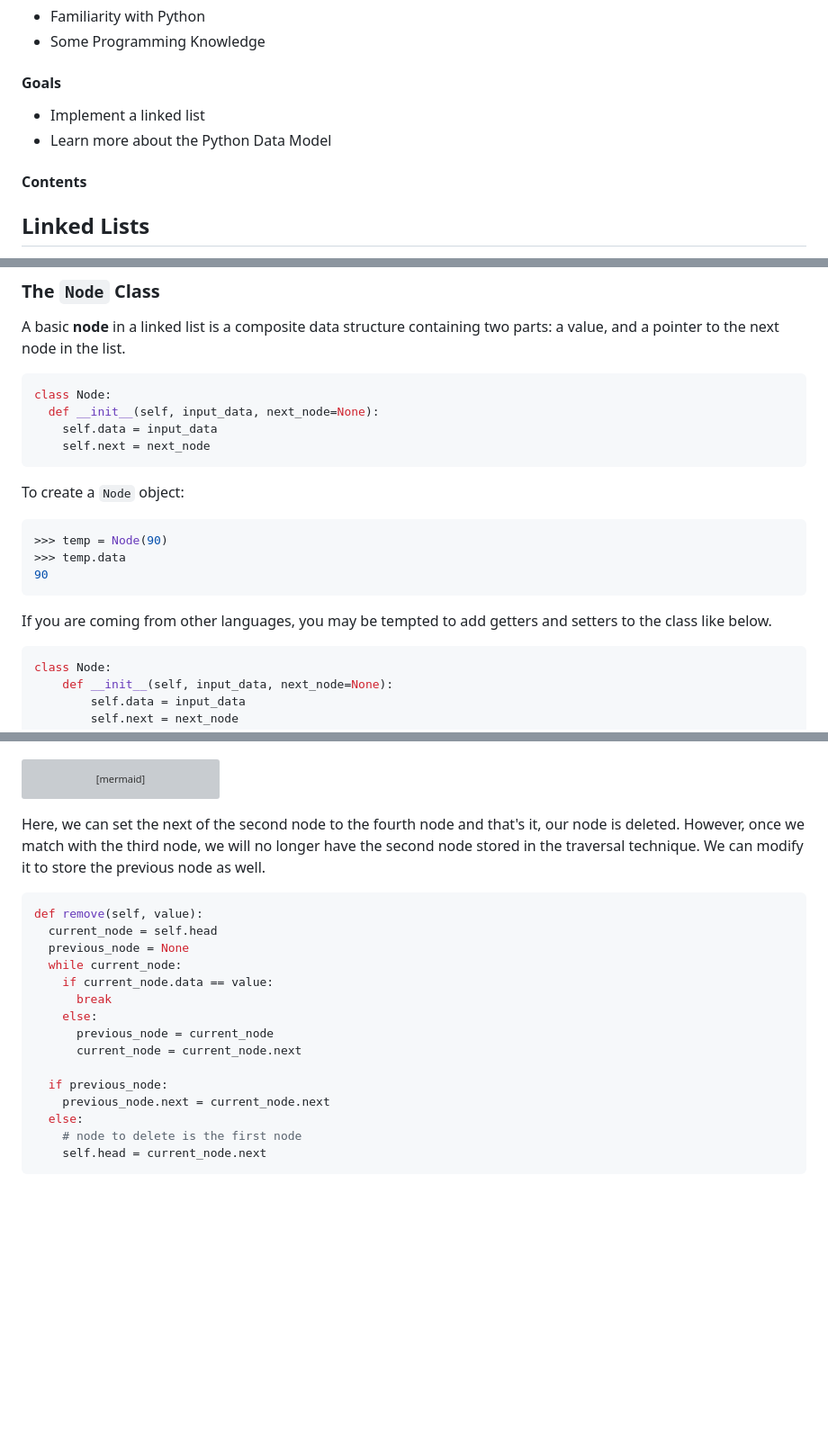
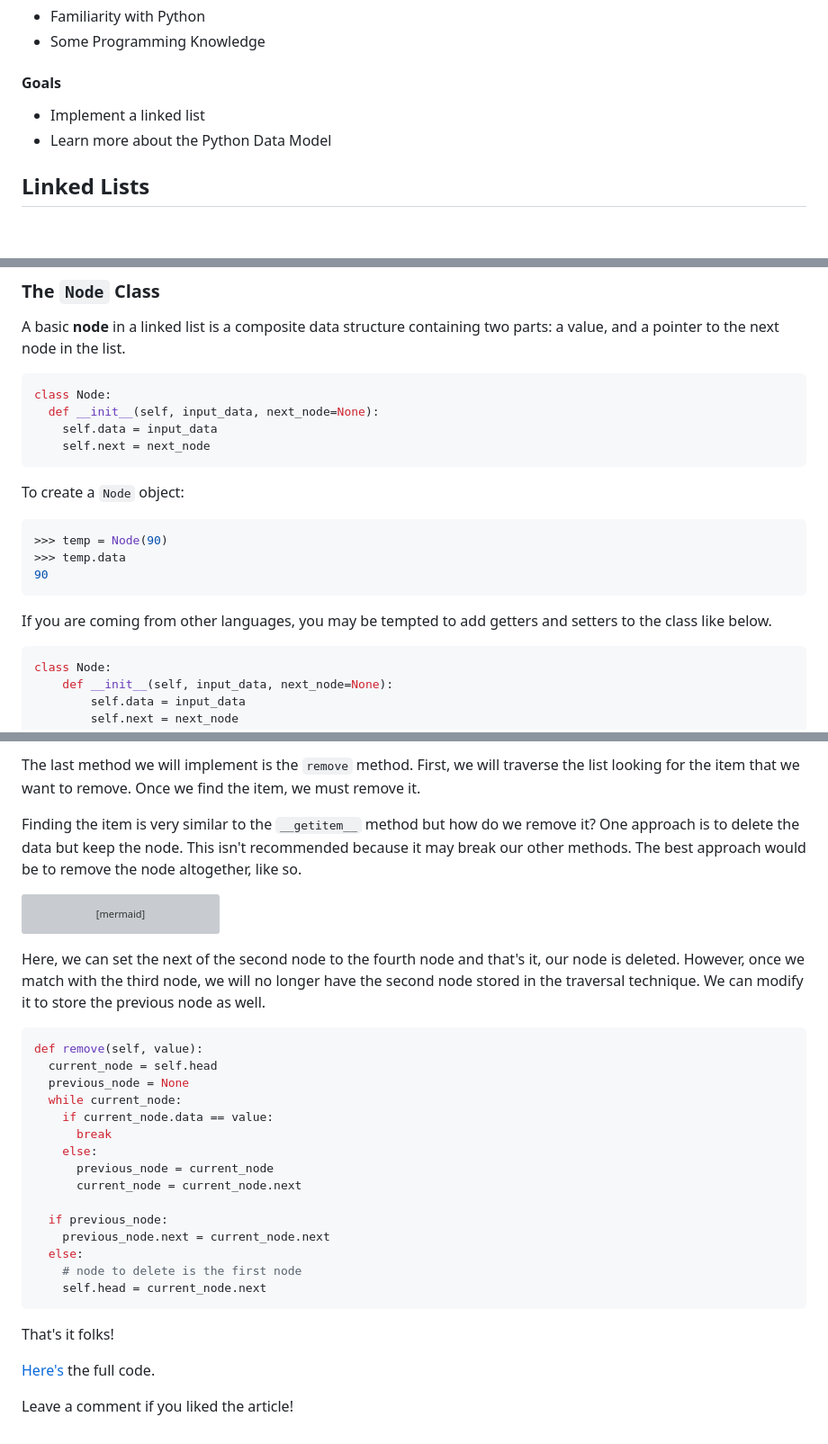
Before and after one commit to paravsingla/parav.in, a Markdown page: content/posts/pythonll.md, 3 parts joined by grey strips. Shown: that part at 90% size. Rendered like a GitHub page; blank space fills up the shorter version; grey boxes are pictures that could not be loaded.

````diff
--- a/content/posts/pythonds.md
+++ b/content/posts/pythonll.md
@@ -27,8 +27,6 @@ We'll also use the [Python Data Model](https://docs.python.org/3/reference/datam
 - Implement a linked list
 - Learn more about the Python Data Model
 
-#### Contents
-
 ## Linked Lists
 
 There are very few occasions when you might want to implement a linked list instead of Python's own [list](https://docs.python.org/3/tutorial/datastructures.html#more-on-lists) data structure. However, this simple data structure makes for a great starting point.
@@ -47,7 +45,7 @@ class Node:
 ```
 To create a `Node` object:
 
-```python
+```py
 >>> temp = Node(90)
 >>> temp.data
 90
@@ -55,7 +53,7 @@ To create a `Node` object:
 
 If you are coming from other languages, you may be tempted to add getters and setters to the class like below.
 
-```python
+```py
 class Node:
     def __init__(self, input_data, next_node=None):
         self.data = input_data
@@ -169,3 +274,6 @@ Finding the item is very similar to the above method but how do we remove it? On
+The last method we will implement is the `remove` method. First, we will traverse the list looking for the item that we want to remove. Once we find the item, we must remove it.
+
+Finding the item is very similar to the `__getitem__` method but how do we remove it? One approach is to delete the data but keep the node. This isn't recommended because it may break our other methods. The best approach would be to remove the node altogether, like so.
 
 ```mermaid
 graph LR
@@ -181,7 +289,7 @@ end
 
 Here, we can set the next of the second node to the fourth node and that's it, our node is deleted. However, once we match with the third node, we will no longer have the second node stored in the traversal technique. We can modify it to store the previous node as well.
 
-```python
+```py
 def remove(self, value):
   current_node = self.head
   previous_node = None
@@ -198,3 +306,9 @@ def remove(self, value):
     # node to delete is the first node
     self.head = current_node.next
 ```
+
+That's it folks!
+
+[Here's](https://gist.github.com/paravsingla/00dacc479516f1444fbd89b2f01859c1) the full code.
+
+Leave a comment if you liked the article!
````
Also changed, not shown: other parts of content/posts/pythonll.md (+131 -24 lines).
